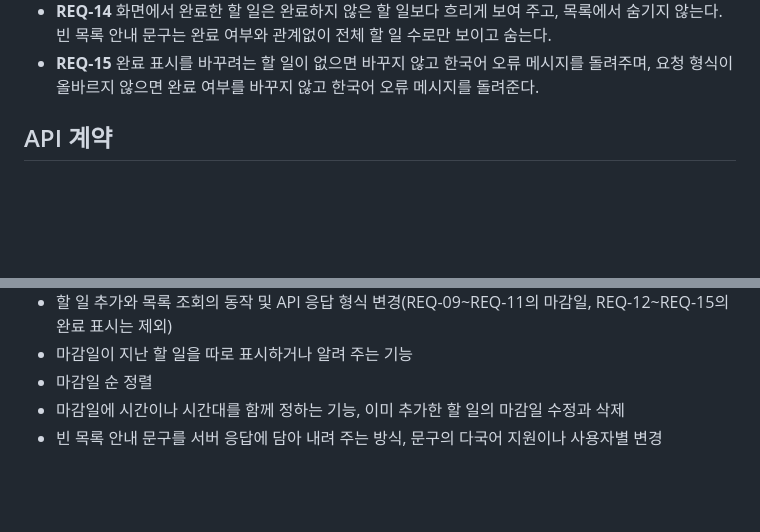
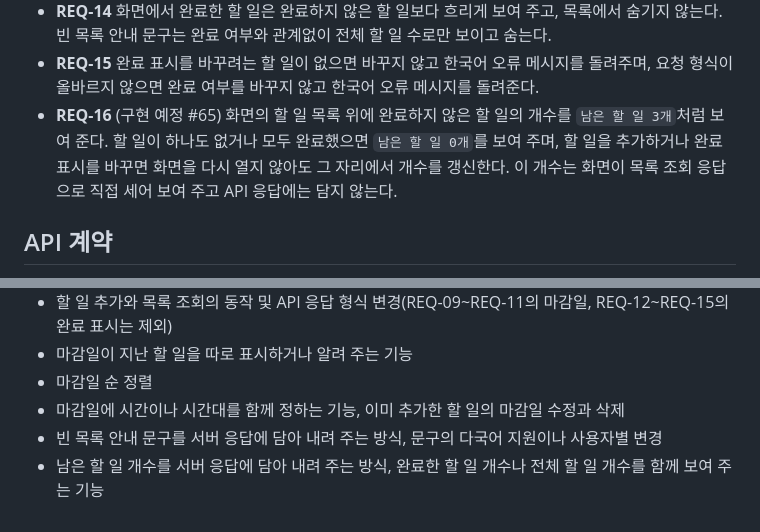
Before and after one commit to jhlim2-forks/testrepo2, a Markdown page: docs/requirements.md, 2 parts joined by grey strips. GitHub-like rendering; blank space fills up the shorter version.

```diff
--- a/docs/requirements.md
+++ b/docs/requirements.md
@@ -21,6 +21,7 @@
 - **REQ-13** 목록 조회 응답과 화면 목록은 완료하지 않은 할 일을 위쪽에, 완료한 할 일을 그 아래쪽에 모아 보여 준다. 두 묶음 안에서는 각각 추가한 순서를 따르며(REQ-05의 추가한 순서는 완료 여부가 같은 할 일끼리 적용한다), 완료한 할 일이 없으면 지금과 같이 추가한 순서대로 보여 준다.
 - **REQ-14** 화면에서 완료한 할 일은 완료하지 않은 할 일보다 흐리게 보여 주고, 목록에서 숨기지 않는다. 빈 목록 안내 문구는 완료 여부와 관계없이 전체 할 일 수로만 보이고 숨는다.
 - **REQ-15** 완료 표시를 바꾸려는 할 일이 없으면 바꾸지 않고 한국어 오류 메시지를 돌려주며, 요청 형식이 올바르지 않으면 완료 여부를 바꾸지 않고 한국어 오류 메시지를 돌려준다.
+- **REQ-16** (구현 예정 #65) 화면의 할 일 목록 위에 완료하지 않은 할 일의 개수를 `남은 할 일 3개`처럼 보여 준다. 할 일이 하나도 없거나 모두 완료했으면 `남은 할 일 0개`를 보여 주며, 할 일을 추가하거나 완료 표시를 바꾸면 화면을 다시 열지 않아도 그 자리에서 개수를 갱신한다. 이 개수는 화면이 목록 조회 응답으로 직접 세어 보여 주고 API 응답에는 담지 않는다.
 
 ## API 계약
 
@@ -129,3 +130,4 @@
 - 마감일 순 정렬
 - 마감일에 시간이나 시간대를 함께 정하는 기능, 이미 추가한 할 일의 마감일 수정과 삭제
 - 빈 목록 안내 문구를 서버 응답에 담아 내려 주는 방식, 문구의 다국어 지원이나 사용자별 변경
+- 남은 할 일 개수를 서버 응답에 담아 내려 주는 방식, 완료한 할 일 개수나 전체 할 일 개수를 함께 보여 주는 기능
```
Also changed, not shown: docs/design.md (+9 -1 lines).
